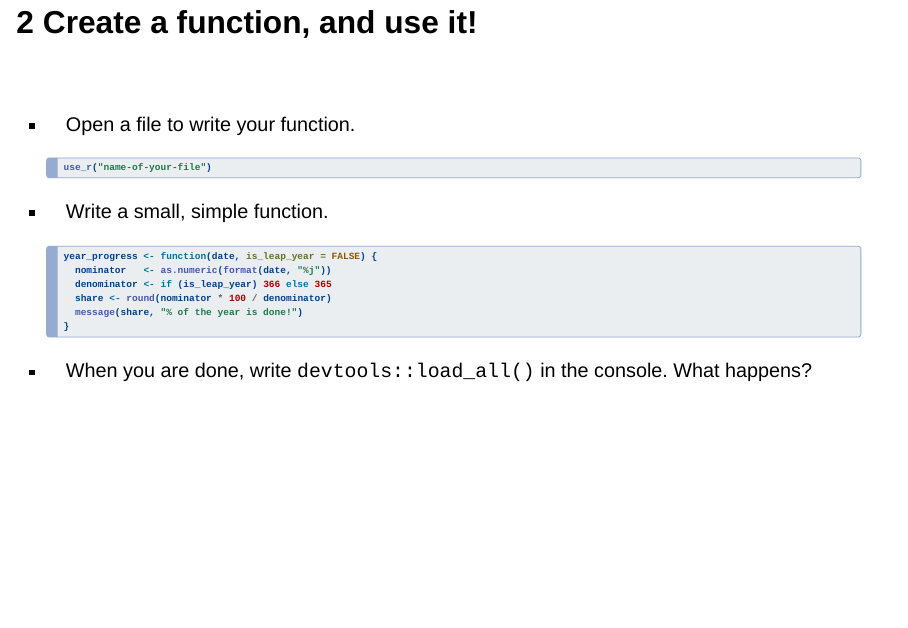
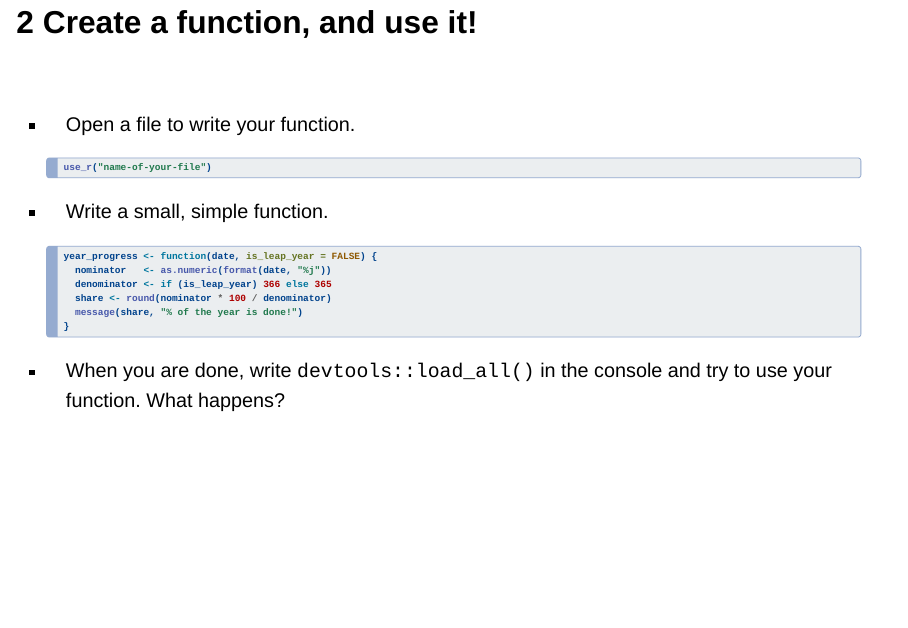
Before and after one commit to mpaulacaldas/oecd-r-pkg-dev, a Quarto document (index.qmd): page 9 of 19. Rendered offline with R 4.5, knitr and Pandoc in place of Quarto, with nearby package versions; drawn as Slidy slides in place of the format the file asks for.

Commit message:
More prompts

````diff
--- a/index.qmd
+++ b/index.qmd
@@ -139,8 +139,8 @@ create_package("location-i-want/mypackage")
     message(share, "% of the year is done!")
   }
   ```
-- When you are done, write `devtools::load_all()` in the console.
-  What happens?
+- When you are done, write `devtools::load_all()` in the console and try
+  to use your function. What happens?
 
 :::
 
````
